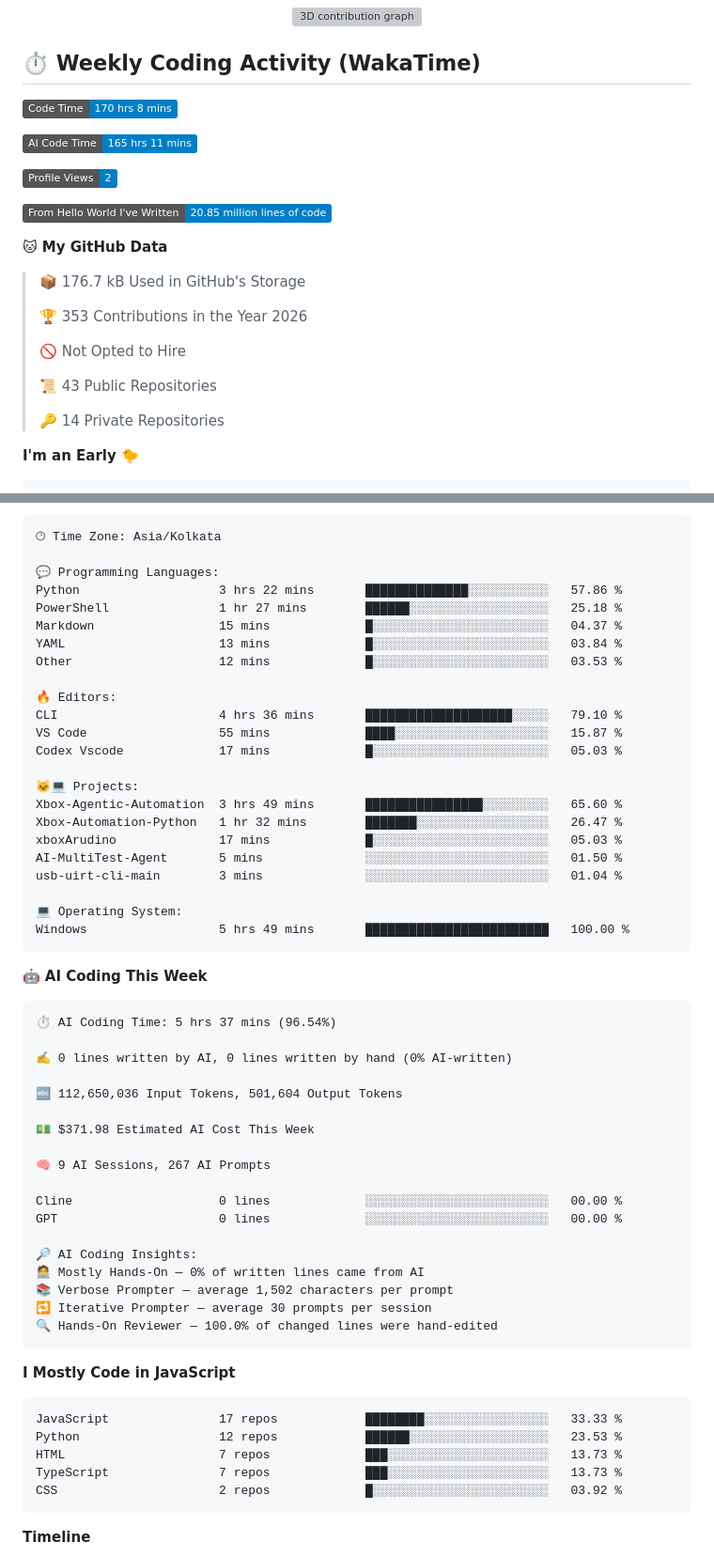
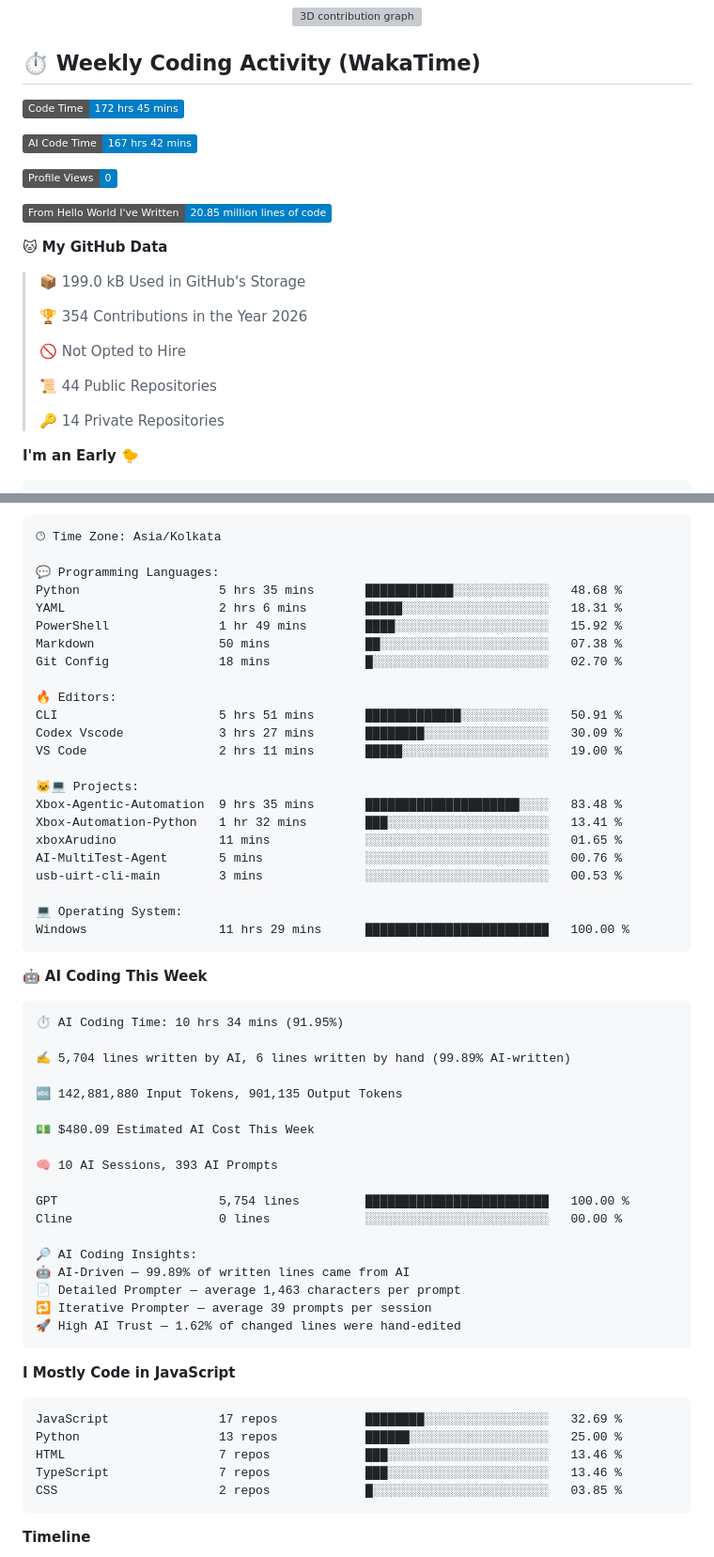
Before and after one commit to Sinha28Shivam/Sinha28Shivam, a Markdown page: README.md, 2 parts joined by grey strips. Shown at 94% size. GitHub-like rendering; badges without logos; grey boxes are pictures that could not be loaded.

Commit message:
Updated with Dev Metrics

````diff
--- a/README.md
+++ b/README.md
@@ -116,23 +116,23 @@
 ## ⏱️ Weekly Coding Activity (WakaTime)
 
 <!--START_SECTION:waka-->
-![Code Time](http://img.shields.io/badge/Code%20Time-170%20hrs%208%20mins-blue?style=flat)
+![Code Time](http://img.shields.io/badge/Code%20Time-172%20hrs%2045%20mins-blue?style=flat)
 
-![AI Code Time](http://img.shields.io/badge/AI%20Code%20Time-165%20hrs%2011%20mins-blue?style=flat)
+![AI Code Time](http://img.shields.io/badge/AI%20Code%20Time-167%20hrs%2042%20mins-blue?style=flat)
 
-![Profile Views](http://img.shields.io/badge/Profile%20Views-2-blue?style=flat)
+![Profile Views](http://img.shields.io/badge/Profile%20Views-0-blue?style=flat)
 
 ![Lines of code](https://img.shields.io/badge/From%20Hello%20World%20I%27ve%20Written-20.85%20million%20lines%20of%20code-blue?style=flat)
 
 **🐱 My GitHub Data**
 
-> 📦 176.7 kB Used in GitHub's Storage
+> 📦 199.0 kB Used in GitHub's Storage
  >
-> 🏆 353 Contributions in the Year 2026
+> 🏆 354 Contributions in the Year 2026
  >
 > 🚫 Not Opted to Hire
  >
-> 📜 43 Public Repositories
+> 📜 44 Public Repositories
  >
 > 🔑 14 Private Repositories
  >
@@ -163,59 +163,59 @@ Sunday                   692 commits         ██████░░░░░
 🕑︎ Time Zone: Asia/Kolkata
 
 💬 Programming Languages:
-Python                   3 hrs 22 mins       ██████████████░░░░░░░░░░░   57.86 %
-PowerShell               1 hr 27 mins        ██████░░░░░░░░░░░░░░░░░░░   25.18 %
-Markdown                 15 mins             █░░░░░░░░░░░░░░░░░░░░░░░░   04.37 %
-YAML                     13 mins             █░░░░░░░░░░░░░░░░░░░░░░░░   03.84 %
-Other                    12 mins             █░░░░░░░░░░░░░░░░░░░░░░░░   03.53 %
+Python                   5 hrs 35 mins       ████████████░░░░░░░░░░░░░   48.68 %
+YAML                     2 hrs 6 mins        █████░░░░░░░░░░░░░░░░░░░░   18.31 %
+PowerShell               1 hr 49 mins        ████░░░░░░░░░░░░░░░░░░░░░   15.92 %
+Markdown                 50 mins             ██░░░░░░░░░░░░░░░░░░░░░░░   07.38 %
+Git Config               18 mins             █░░░░░░░░░░░░░░░░░░░░░░░░   02.70 %
 
 🔥 Editors:
-CLI                      4 hrs 36 mins       ████████████████████░░░░░   79.10 %
-VS Code                  55 mins             ████░░░░░░░░░░░░░░░░░░░░░   15.87 %
-Codex Vscode             17 mins             █░░░░░░░░░░░░░░░░░░░░░░░░   05.03 %
+CLI                      5 hrs 51 mins       █████████████░░░░░░░░░░░░   50.91 %
+Codex Vscode             3 hrs 27 mins       ████████░░░░░░░░░░░░░░░░░   30.09 %
+VS Code                  2 hrs 11 mins       █████░░░░░░░░░░░░░░░░░░░░   19.00 %
 
 🐱‍💻 Projects:
-Xbox-Agentic-Automation  3 hrs 49 mins       ████████████████░░░░░░░░░   65.60 %
-Xbox-Automation-Python   1 hr 32 mins        ███████░░░░░░░░░░░░░░░░░░   26.47 %
-xboxArudino              17 mins             █░░░░░░░░░░░░░░░░░░░░░░░░   05.03 %
-AI-MultiTest-Agent       5 mins              ░░░░░░░░░░░░░░░░░░░░░░░░░   01.50 %
-usb-uirt-cli-main        3 mins              ░░░░░░░░░░░░░░░░░░░░░░░░░   01.04 %
+Xbox-Agentic-Automation  9 hrs 35 mins       █████████████████████░░░░   83.48 %
+Xbox-Automation-Python   1 hr 32 mins        ███░░░░░░░░░░░░░░░░░░░░░░   13.41 %
+xboxArudino              11 mins             ░░░░░░░░░░░░░░░░░░░░░░░░░   01.65 %
+AI-MultiTest-Agent       5 mins              ░░░░░░░░░░░░░░░░░░░░░░░░░   00.76 %
+usb-uirt-cli-main        3 mins              ░░░░░░░░░░░░░░░░░░░░░░░░░   00.53 %
 
 💻 Operating System:
-Windows                  5 hrs 49 mins       █████████████████████████   100.00 %
+Windows                  11 hrs 29 mins      █████████████████████████   100.00 %
 ```
 
 🤖 **AI Coding This Week**
 
 ```text
-⏱ AI Coding Time: 5 hrs 37 mins (96.54%)
+⏱ AI Coding Time: 10 hrs 34 mins (91.95%)
 
-✍️ 0 lines written by AI, 0 lines written by hand (0% AI-written)
+✍️ 5,704 lines written by AI, 6 lines written by hand (99.89% AI-written)
 
-🔤 112,650,036 Input Tokens, 501,604 Output Tokens
+🔤 142,881,880 Input Tokens, 901,135 Output Tokens
 
-💵 $371.98 Estimated AI Cost This Week
+💵 $480.09 Estimated AI Cost This Week
 
-🧠 9 AI Sessions, 267 AI Prompts
+🧠 10 AI Sessions, 393 AI Prompts
 
+GPT                      5,754 lines         █████████████████████████   100.00 %
 Cline                    0 lines             ░░░░░░░░░░░░░░░░░░░░░░░░░   00.00 %
-GPT                      0 lines             ░░░░░░░░░░░░░░░░░░░░░░░░░   00.00 %
 
 🔎 AI Coding Insights:
-🧑‍💻 Mostly Hands-On — 0% of written lines came from AI
-📚 Verbose Prompter — average 1,502 characters per prompt
-🔁 Iterative Prompter — average 30 prompts per session
-🔍 Hands-On Reviewer — 100.0% of changed lines were hand-edited
+🤖 AI-Driven — 99.89% of written lines came from AI
+📄 Detailed Prompter — average 1,463 characters per prompt
+🔁 Iterative Prompter — average 39 prompts per session
+🚀 High AI Trust — 1.62% of changed lines were hand-edited
 ```
 
 **I Mostly Code in JavaScript**
 
 ```text
-JavaScript               17 repos            ████████░░░░░░░░░░░░░░░░░   33.33 %
-Python                   12 repos            ██████░░░░░░░░░░░░░░░░░░░   23.53 %
-HTML                     7 repos             ███░░░░░░░░░░░░░░░░░░░░░░   13.73 %
-TypeScript               7 repos             ███░░░░░░░░░░░░░░░░░░░░░░   13.73 %
-CSS                      2 repos             █░░░░░░░░░░░░░░░░░░░░░░░░   03.92 %
+JavaScript               17 repos            ████████░░░░░░░░░░░░░░░░░   32.69 %
+Python                   13 repos            ██████░░░░░░░░░░░░░░░░░░░   25.00 %
+HTML                     7 repos             ███░░░░░░░░░░░░░░░░░░░░░░   13.46 %
+TypeScript               7 repos             ███░░░░░░░░░░░░░░░░░░░░░░   13.46 %
+CSS                      2 repos             █░░░░░░░░░░░░░░░░░░░░░░░░   03.85 %
 ```
 
 
````
Also changed, not shown: other parts of README.md (+1 -1 lines).
